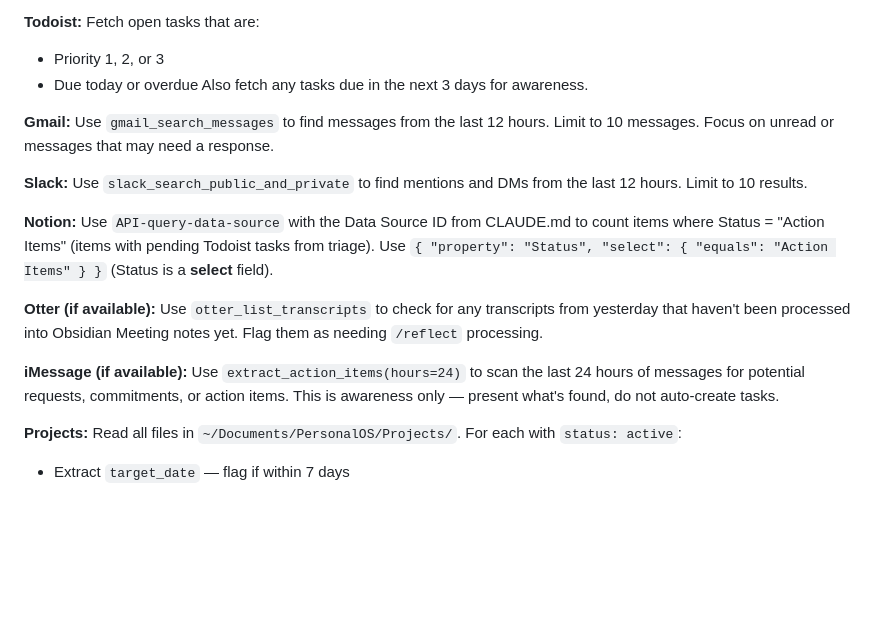
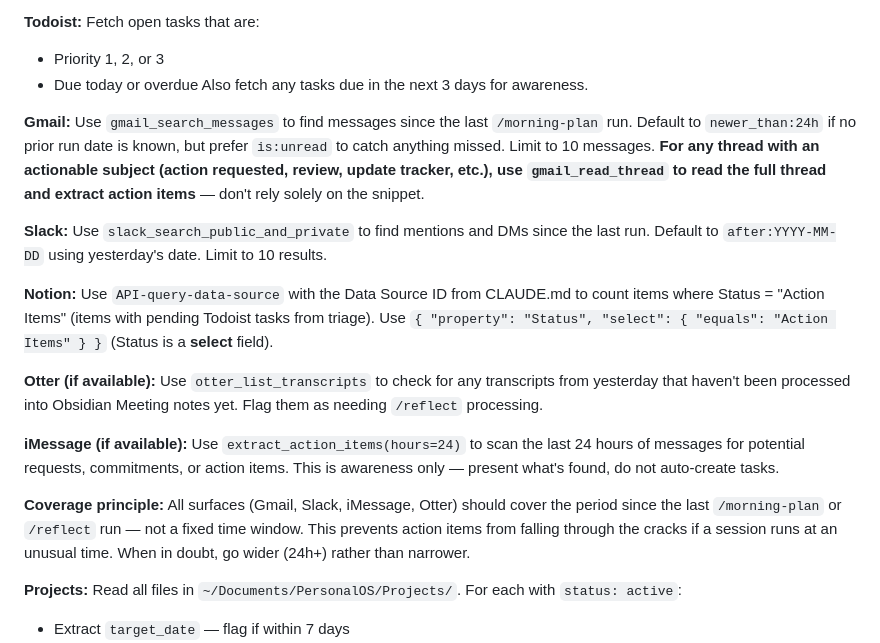
Before and after one commit to MrRahman/personal-os, a Markdown page: .claude/skills/morning-plan.md, the part around the change. Drawn GitHub-style; blank space fills up the shorter version.

Commit message:
fix: morning-plan uses since-last-run coverage + reads full email threads
- Gmail: use is:unread + newer_than:24h instead of fixed 12h window
- Read full email threads for actionable subjects (action requested,
  update tracker, review) to catch embedded action items
- Slack: use after:yesterday instead of fixed 12h
- Added coverage principle: all surfaces cover since last run, not fixed window

Prompted by EvM tracker email being missed due to 12h window.

Co-Authored-By: Claude Opus 4.6 (1M context) <noreply@anthropic.com>

```diff
--- a/.claude/skills/morning-plan.md
+++ b/.claude/skills/morning-plan.md
@@ -125,15 +125,17 @@ Run these in parallel:
 - Due today or overdue
 Also fetch any tasks due in the next 3 days for awareness.
 
-**Gmail:** Use `gmail_search_messages` to find messages from the last 12 hours. Limit to 10 messages. Focus on unread or messages that may need a response.
+**Gmail:** Use `gmail_search_messages` to find messages since the last `/morning-plan` run. Default to `newer_than:24h` if no prior run date is known, but prefer `is:unread` to catch anything missed. Limit to 10 messages. **For any thread with an actionable subject (action requested, review, update tracker, etc.), use `gmail_read_thread` to read the full thread and extract action items** — don't rely solely on the snippet.
 
-**Slack:** Use `slack_search_public_and_private` to find mentions and DMs from the last 12 hours. Limit to 10 results.
+**Slack:** Use `slack_search_public_and_private` to find mentions and DMs since the last run. Default to `after:YYYY-MM-DD` using yesterday's date. Limit to 10 results.
 
 **Notion:** Use `API-query-data-source` with the Data Source ID from CLAUDE.md to count items where Status = "Action Items" (items with pending Todoist tasks from triage). Use `{ "property": "Status", "select": { "equals": "Action Items" } }` (Status is a **select** field).
 
 **Otter (if available):** Use `otter_list_transcripts` to check for any transcripts from yesterday that haven't been processed into Obsidian Meeting notes yet. Flag them as needing `/reflect` processing.
 
 **iMessage (if available):** Use `extract_action_items(hours=24)` to scan the last 24 hours of messages for potential requests, commitments, or action items. This is awareness only — present what's found, do not auto-create tasks.
+
+**Coverage principle:** All surfaces (Gmail, Slack, iMessage, Otter) should cover the period since the last `/morning-plan` or `/reflect` run — not a fixed time window. This prevents action items from falling through the cracks if a session runs at an unusual time. When in doubt, go wider (24h+) rather than narrower.
 
 **Projects:** Read all files in `~/Documents/PersonalOS/Projects/`. For each with `status: active`:
 - Extract `target_date` — flag if within 7 days
```
